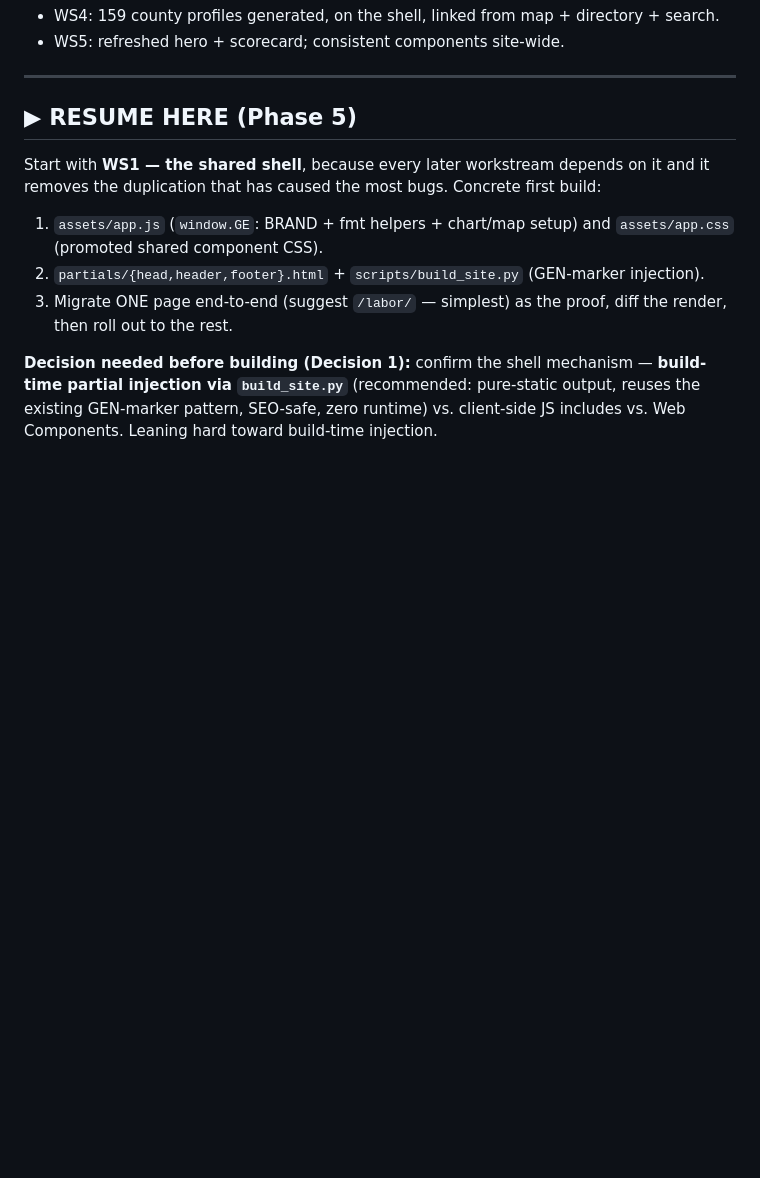
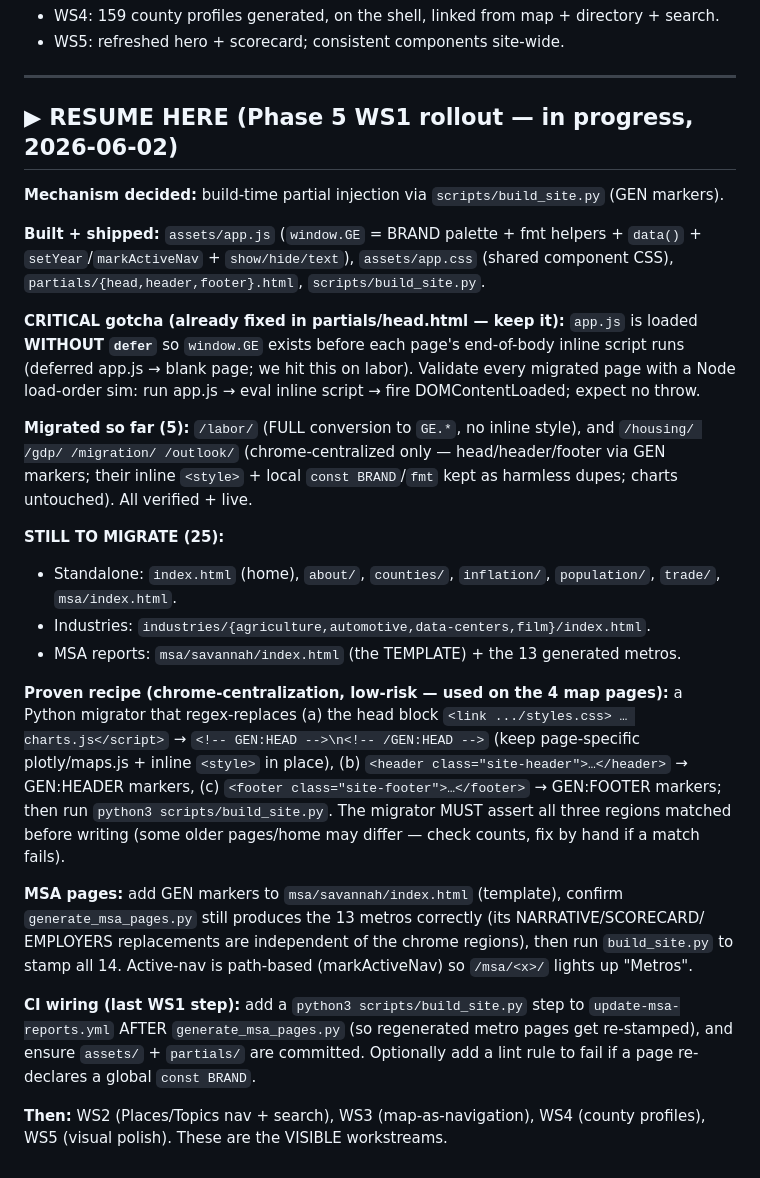
Before and after one commit to gteconomist/georgiaeconomics, a Markdown page: PHASE5_PLAN.md, the part around the change. GitHub-like rendering; blank space fills up the shorter version.

Commit message:
Phase 5: update WS1 rollout status + resume notes in PHASE5_PLAN.md

```diff
--- a/PHASE5_PLAN.md
+++ b/PHASE5_PLAN.md
@@ -120,17 +120,47 @@ globals, so the collision class of bug becomes impossible.
 
 ---
 
-## ▶ RESUME HERE (Phase 5)
+## ▶ RESUME HERE (Phase 5 WS1 rollout — in progress, 2026-06-02)
 
-Start with **WS1 — the shared shell**, because every later workstream depends on it and it
-removes the duplication that has caused the most bugs. Concrete first build:
-1. `assets/app.js` (`window.GE`: BRAND + fmt helpers + chart/map setup) and `assets/app.css`
-   (promoted shared component CSS).
-2. `partials/{head,header,footer}.html` + `scripts/build_site.py` (GEN-marker injection).
-3. Migrate ONE page end-to-end (suggest `/labor/` — simplest) as the proof, diff the
-   render, then roll out to the rest.
+**Mechanism decided:** build-time partial injection via `scripts/build_site.py` (GEN markers).
 
-**Decision needed before building (Decision 1):** confirm the shell mechanism —
-**build-time partial injection via `build_site.py`** (recommended: pure-static output,
-reuses the existing GEN-marker pattern, SEO-safe, zero runtime) vs. client-side JS
-includes vs. Web Components. Leaning hard toward build-time injection.
+**Built + shipped:** `assets/app.js` (`window.GE` = BRAND palette + fmt helpers + `data()` +
+`setYear`/`markActiveNav` + `show/hide/text`), `assets/app.css` (shared component CSS),
+`partials/{head,header,footer}.html`, `scripts/build_site.py`.
+
+**CRITICAL gotcha (already fixed in partials/head.html — keep it):** `app.js` is loaded
+**WITHOUT `defer`** so `window.GE` exists before each page's end-of-body inline script runs
+(deferred app.js → blank page; we hit this on labor). Validate every migrated page with a
+Node load-order sim: run app.js → eval inline script → fire DOMContentLoaded; expect no throw.
+
+**Migrated so far (5):** `/labor/` (FULL conversion to `GE.*`, no inline style), and
+`/housing/ /gdp/ /migration/ /outlook/` (chrome-centralized only — head/header/footer via
+GEN markers; their inline `<style>` + local `const BRAND`/`fmt` kept as harmless dupes;
+charts untouched). All verified + live.
+
+**STILL TO MIGRATE (25):**
+- Standalone: `index.html` (home), `about/`, `counties/`, `inflation/`, `population/`,
+  `trade/`, `msa/index.html`.
+- Industries: `industries/{agriculture,automotive,data-centers,film}/index.html`.
+- MSA reports: `msa/savannah/index.html` (the TEMPLATE) + the 13 generated metros.
+
+**Proven recipe (chrome-centralization, low-risk — used on the 4 map pages):** a Python
+migrator that regex-replaces (a) the head block `<link .../styles.css> … charts.js</script>`
+→ `<!-- GEN:HEAD -->\n<!-- /GEN:HEAD -->` (keep page-specific plotly/maps.js + inline
+`<style>` in place), (b) `<header class="site-header">…</header>` → GEN:HEADER markers,
+(c) `<footer class="site-footer">…</footer>` → GEN:FOOTER markers; then run
+`python3 scripts/build_site.py`. The migrator MUST assert all three regions matched before
+writing (some older pages/home may differ — check counts, fix by hand if a match fails).
+
+**MSA pages:** add GEN markers to `msa/savannah/index.html` (template), confirm
+`generate_msa_pages.py` still produces the 13 metros correctly (its NARRATIVE/SCORECARD/
+EMPLOYERS replacements are independent of the chrome regions), then run `build_site.py` to
+stamp all 14. Active-nav is path-based (markActiveNav) so `/msa/<x>/` lights up "Metros".
+
+**CI wiring (last WS1 step):** add a `python3 scripts/build_site.py` step to
+`update-msa-reports.yml` AFTER `generate_msa_pages.py` (so regenerated metro pages get
+re-stamped), and ensure `assets/` + `partials/` are committed. Optionally add a lint rule
+to fail if a page re-declares a global `const BRAND`.
+
+**Then:** WS2 (Places/Topics nav + search), WS3 (map-as-navigation), WS4 (county profiles),
+WS5 (visual polish). These are the VISIBLE workstreams.
```
